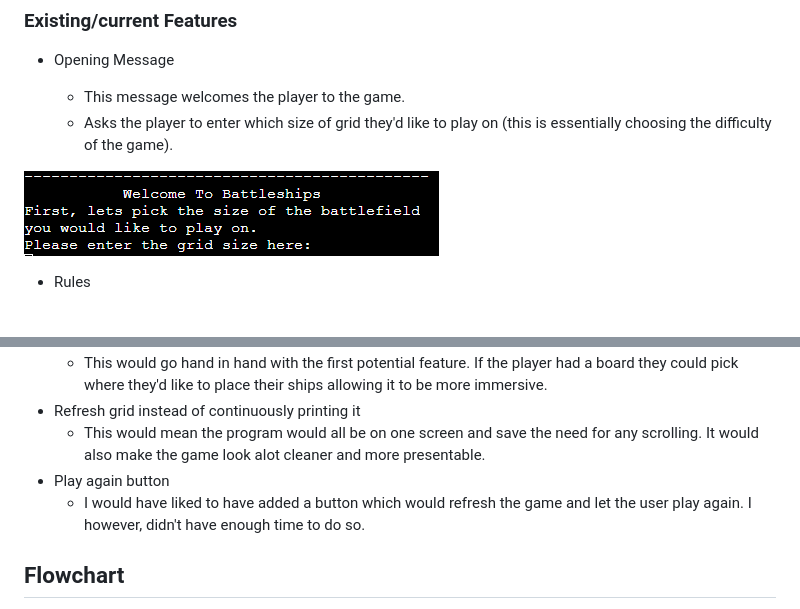
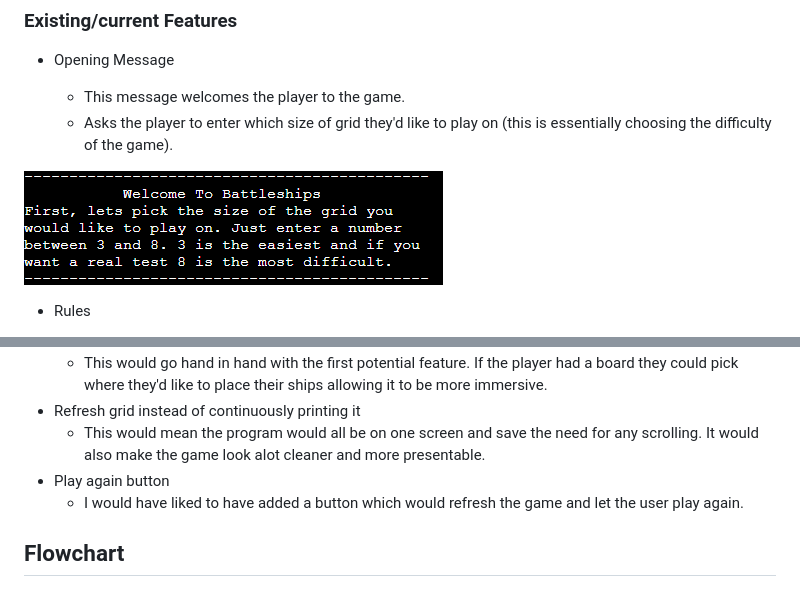
Before and after one commit to ScottA27/BattleShips, a Markdown page: README.md, 2 parts joined by grey strips. Rendered like a GitHub page; pictures changed too: assets/images/welcome-message.png (deleted), assets/images/welcome-msg.png (added).

Commit message:
ADD: updated welcome message image

```diff
--- a/README.md
+++ b/README.md
@@ -12,7 +12,7 @@ This battleships game is simple and easy to use for players of all ages. The sim
     * This message welcomes the player to the game.
     * Asks the player to enter which size of grid they'd like to play on (this is essentially choosing the difficulty of the game).
 
-![opening message](/assets/images/welcome-message.png)
+![opening message](/assets/images/welcome-msg.png)
 
 * Rules
 
@@ -48,7 +48,7 @@ This battleships game is simple and easy to use for players of all ages. The sim
 * Refresh grid instead of continuously printing it
     * This would mean the program would all be on one screen and save the need for any scrolling. It would also make the game look alot cleaner and more presentable.
 * Play again button
-    * I would have liked to have added a button which would refresh the game and let the user play again. I however, didn't have enough time to do so.
+    * I would have liked to have added a button which would refresh the game and let the user play again.
 
 ## Flowchart
 
```
